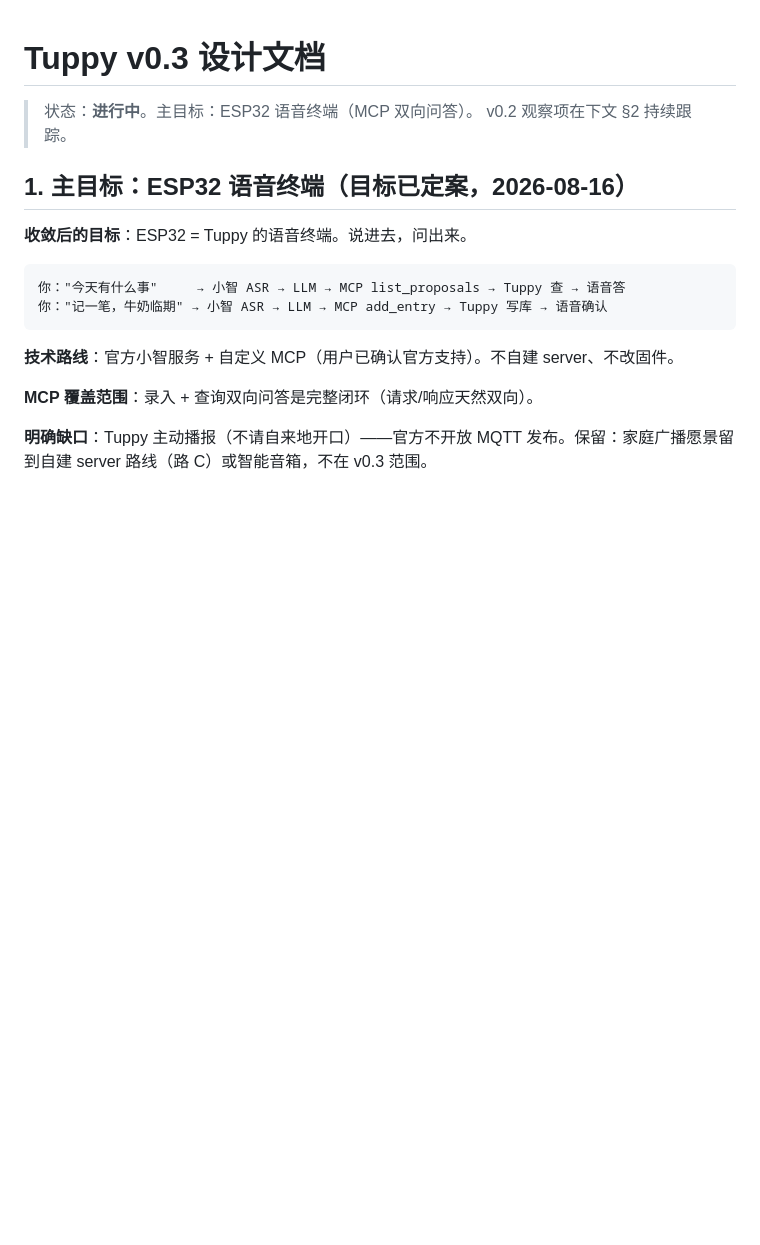
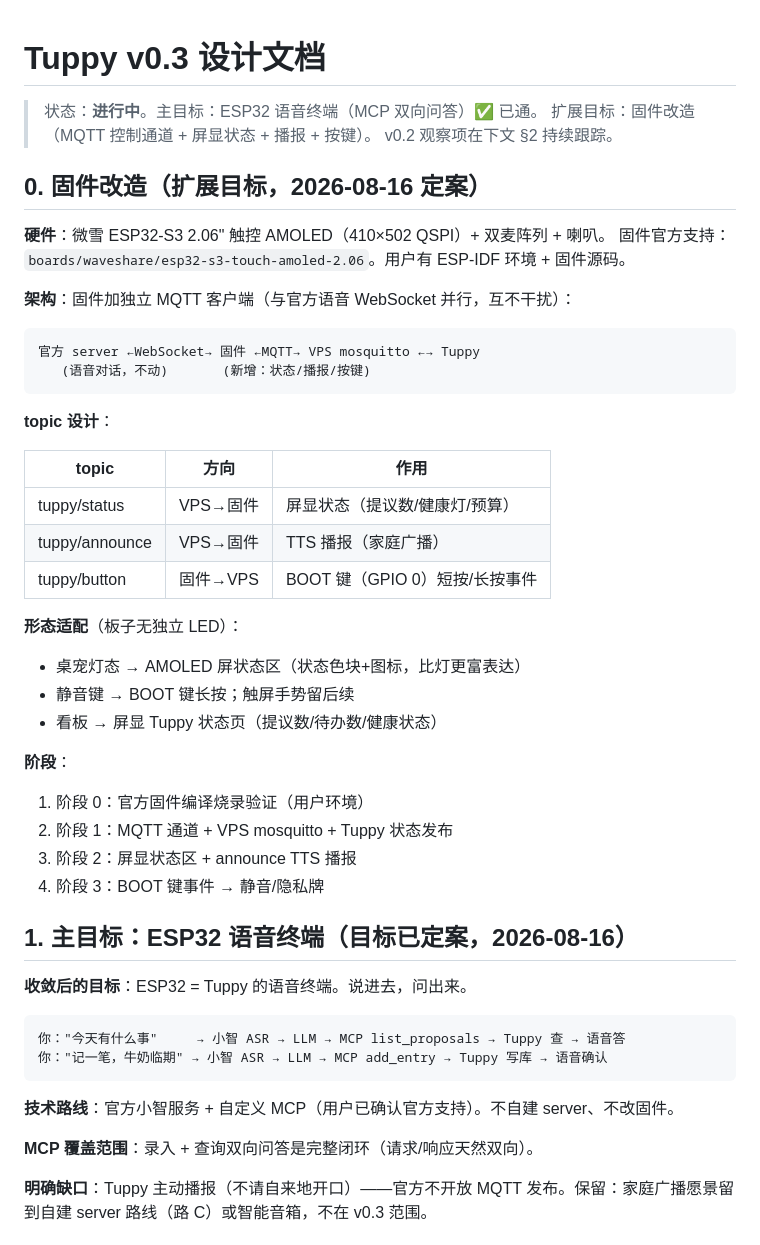
Before and after one commit to tojoevan/tuppy, a Markdown page: docs/v0.3-design.md, the part around the change. Drawn GitHub-style; blank space fills up the shorter version.

Commit message:
docs: v0.3 firmware plan — MQTT control channel, AMOLED status display, button events

````diff
--- a/docs/v0.3-design.md
+++ b/docs/v0.3-design.md
@@ -1,7 +1,41 @@
 # Tuppy v0.3 设计文档
 
-> 状态：**进行中**。主目标：ESP32 语音终端（MCP 双向问答）。
+> 状态：**进行中**。主目标：ESP32 语音终端（MCP 双向问答）✅ 已通。
+> 扩展目标：固件改造（MQTT 控制通道 + 屏显状态 + 播报 + 按键）。
 > v0.2 观察项在下文 §2 持续跟踪。
+
+## 0. 固件改造（扩展目标，2026-08-16 定案）
+
+**硬件**：微雪 ESP32-S3 2.06" 触控 AMOLED（410×502 QSPI）+ 双麦阵列 + 喇叭。
+固件官方支持：`boards/waveshare/esp32-s3-touch-amoled-2.06`。用户有 ESP-IDF 环境 + 固件源码。
+
+**架构**：固件加独立 MQTT 客户端（与官方语音 WebSocket 并行，互不干扰）：
+
+```
+官方 server ←WebSocket→ 固件 ←MQTT→ VPS mosquitto ←→ Tuppy
+   (语音对话，不动)       (新增：状态/播报/按键)
+```
+
+**topic 设计**：
+
+| topic | 方向 | 作用 |
+|---|---|---|
+| tuppy/status | VPS→固件 | 屏显状态（提议数/健康灯/预算） |
+| tuppy/announce | VPS→固件 | TTS 播报（家庭广播） |
+| tuppy/button | 固件→VPS | BOOT 键（GPIO 0）短按/长按事件 |
+
+**形态适配**（板子无独立 LED）：
+
+- 桌宠灯态 → AMOLED 屏状态区（状态色块+图标，比灯更富表达）
+- 静音键 → BOOT 键长按；触屏手势留后续
+- 看板 → 屏显 Tuppy 状态页（提议数/待办数/健康状态）
+
+**阶段**：
+
+1. 阶段 0：官方固件编译烧录验证（用户环境）
+2. 阶段 1：MQTT 通道 + VPS mosquitto + Tuppy 状态发布
+3. 阶段 2：屏显状态区 + announce TTS 播报
+4. 阶段 3：BOOT 键事件 → 静音/隐私牌
 
 ## 1. 主目标：ESP32 语音终端（目标已定案，2026-08-16）
 
````
